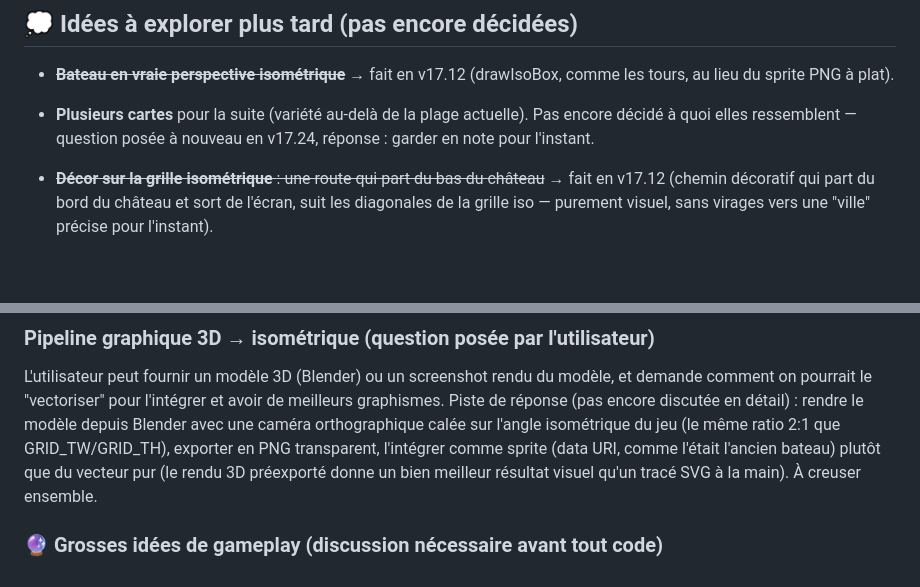
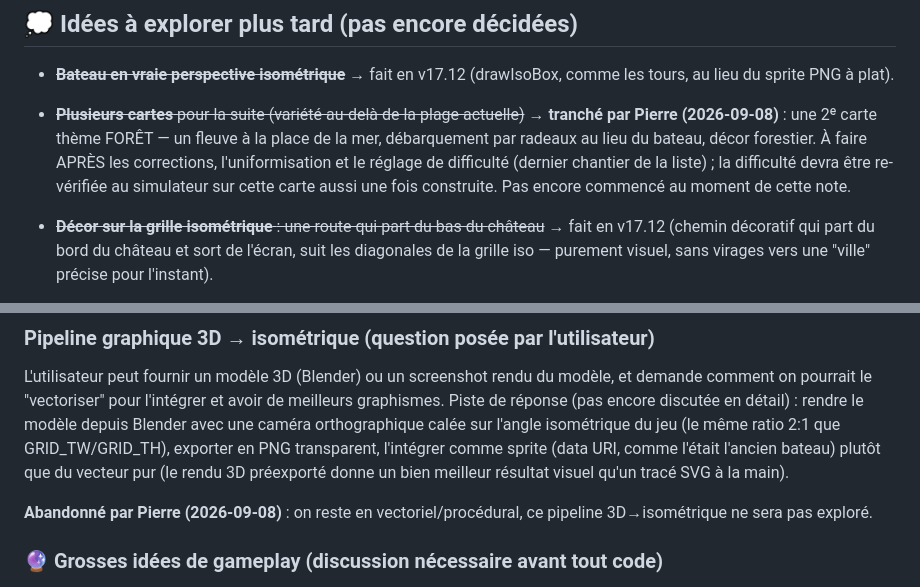
Before and after one commit to PierreMillon/Forge-Line, a Markdown page: NOTES.md, 2 parts joined by grey strips. GitHub-like rendering; blank space fills up the shorter version.

Commit message:
NOTES.md : carte forêt validée + abandon du pipeline 3D
Deux décisions de Pierre prises dans la conversation du tableau de bord
n'étaient pas encore répercutées ici : la 2e carte (thème forêt, après
le reste) et l'abandon définitif du pipeline 3D vers isométrique. Aucun
changement de jeu, uniquement la note.


Claude-Session: https://claude.ai/code/session_011ZCzhmUL4jCvbwqKnj8iFo

Co-authored-by: Claude <noreply@anthropic.com>

```diff
--- a/NOTES.md
+++ b/NOTES.md
@@ -17,9 +17,14 @@ Format condensé — l'idée, pas la formulation exacte.
 - ~~**Bateau en vraie perspective isométrique**~~ → fait en v17.12
   (drawIsoBox, comme les tours, au lieu du sprite PNG à plat).
 
-- **Plusieurs cartes** pour la suite (variété au-delà de la plage
-  actuelle). Pas encore décidé à quoi elles ressemblent — question posée
-  à nouveau en v17.24, réponse : garder en note pour l'instant.
+- ~~**Plusieurs cartes** pour la suite (variété au-delà de la plage
+  actuelle)~~ → **tranché par Pierre (2026-09-08)** : une 2ᵉ carte thème
+  FORÊT — un fleuve à la place de la mer, débarquement par radeaux au
+  lieu du bateau, décor forestier. À faire APRÈS les corrections,
+  l'uniformisation et le réglage de difficulté (dernier chantier de la
+  liste) ; la difficulté devra être re-vérifiée au simulateur sur cette
+  carte aussi une fois construite. Pas encore commencé au moment de
+  cette note.
 
 - ~~**Décor sur la grille isométrique** : une route qui part du bas du
   château~~ → fait en v17.12 (chemin décoratif qui part du bord du
@@ -644,8 +649,10 @@ en détail) : rendre le modèle depuis Blender avec une caméra orthographique
 calée sur l'angle isométrique du jeu (le même ratio 2:1 que GRID_TW/GRID_TH),
 exporter en PNG transparent, l'intégrer comme sprite (data URI, comme
 l'était l'ancien bateau) plutôt que du vecteur pur (le rendu 3D préexporté
-donne un bien meilleur résultat visuel qu'un tracé SVG à la main). À
-creuser ensemble.
+donne un bien meilleur résultat visuel qu'un tracé SVG à la main).
+
+**Abandonné par Pierre (2026-09-08)** : on reste en vectoriel/procédural,
+ce pipeline 3D→isométrique ne sera pas exploré.
 
 ### 🔮 Grosses idées de gameplay (discussion nécessaire avant tout code)
 
```
